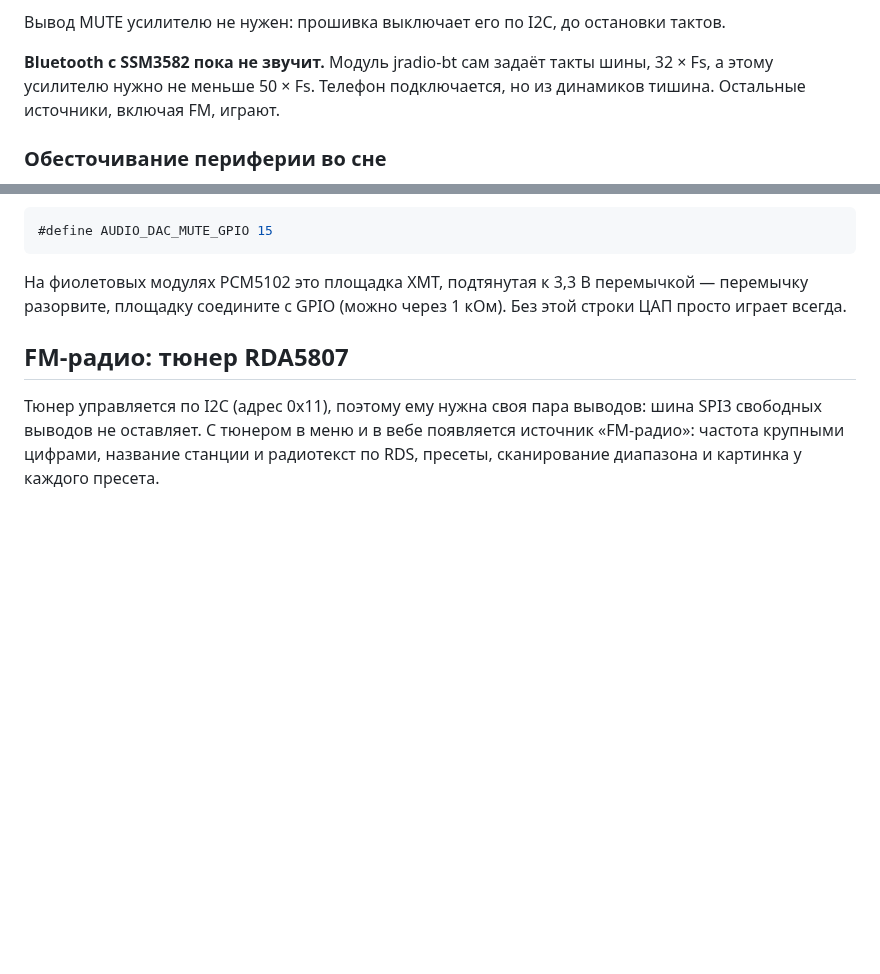
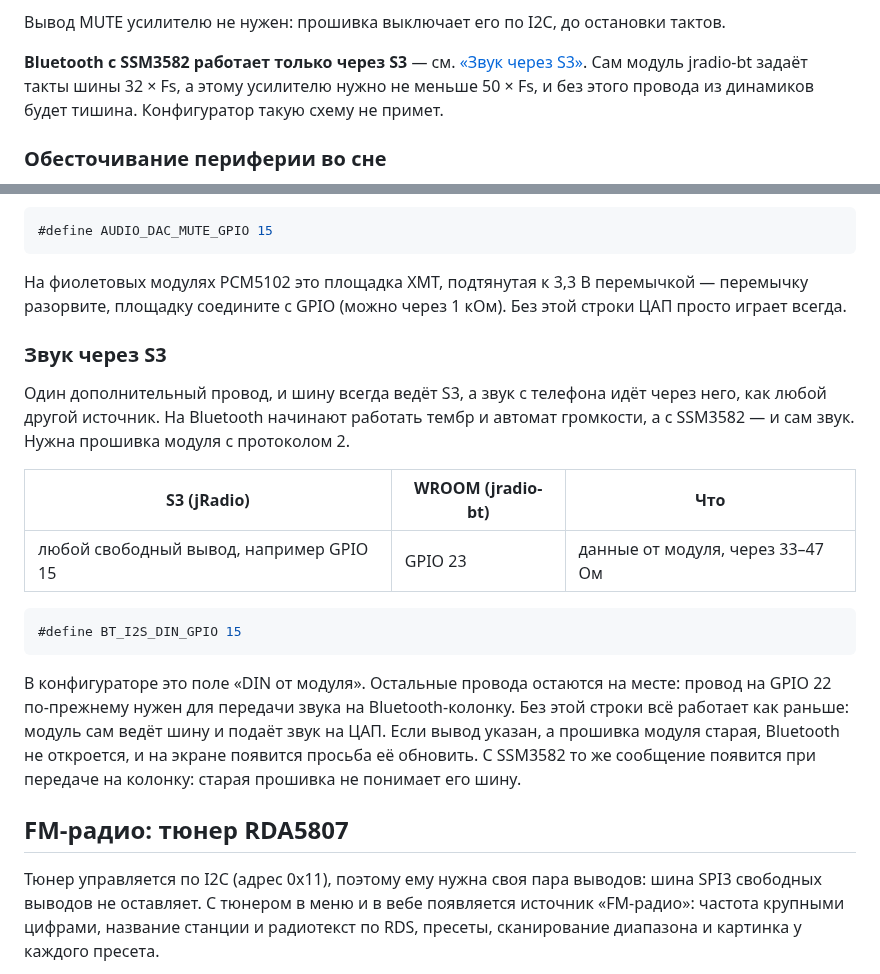
Before and after one commit to jmper-ha/jradio, a Markdown page: doc/hardware.md, 2 parts joined by grey strips. GitHub-like rendering; blank space fills up the shorter version.

````diff
--- a/doc/hardware.md
+++ b/doc/hardware.md
@@ -204,9 +204,10 @@ SSM3582 ставится вместо PCM5102: это стереоусилите
 
 Вывод MUTE усилителю не нужен: прошивка выключает его по I2C, до остановки тактов.
 
-**Bluetooth с SSM3582 пока не звучит.** Модуль jradio-bt сам задаёт такты шины,
-32 × Fs, а этому усилителю нужно не меньше 50 × Fs. Телефон подключается, но
-из динамиков тишина. Остальные источники, включая FM, играют.
+**Bluetooth с SSM3582 работает только через S3** — см. [«Звук через S3»](#звук-через-s3).
+Сам модуль jradio-bt задаёт такты шины 32 × Fs, а этому усилителю нужно не меньше
+50 × Fs, и без этого провода из динамиков будет тишина. Конфигуратор такую схему
+не примет.
 
 ### Обесточивание периферии во сне
 
@@ -283,6 +284,27 @@ WROOM/WROVER. Шина I2S та же.
 На фиолетовых модулях PCM5102 это площадка XMT, подтянутая к 3,3 В перемычкой —
 перемычку разорвите, площадку соедините с GPIO (можно через 1 кОм). Без этой
 строки ЦАП просто играет всегда.
+
+### Звук через S3
+
+Один дополнительный провод, и шину всегда ведёт S3, а звук с телефона идёт через
+него, как любой другой источник. На Bluetooth начинают работать тембр и автомат
+громкости, а с SSM3582 — и сам звук. Нужна прошивка модуля с протоколом 2.
+
+| S3 (jRadio) | WROOM (jradio-bt) | Что |
+|---|---|---|
+| любой свободный вывод, например GPIO 15 | GPIO 23 | данные от модуля, через 33–47 Ом |
+
+```c
+#define BT_I2S_DIN_GPIO 15
+```
+
+В конфигураторе это поле «DIN от модуля». Остальные провода остаются на месте:
+провод на GPIO 22 по-прежнему нужен для передачи звука на Bluetooth-колонку. Без
+этой строки всё работает как раньше: модуль сам ведёт шину и подаёт звук на ЦАП.
+Если вывод указан, а прошивка модуля старая, Bluetooth не откроется, и на экране
+появится просьба её обновить. С SSM3582 то же сообщение появится при передаче на
+колонку: старая прошивка не понимает его шину.
 
 ## FM-радио: тюнер RDA5807
 
````
Also changed, not shown: doc/hardware.en.md (+26 -3 lines).
